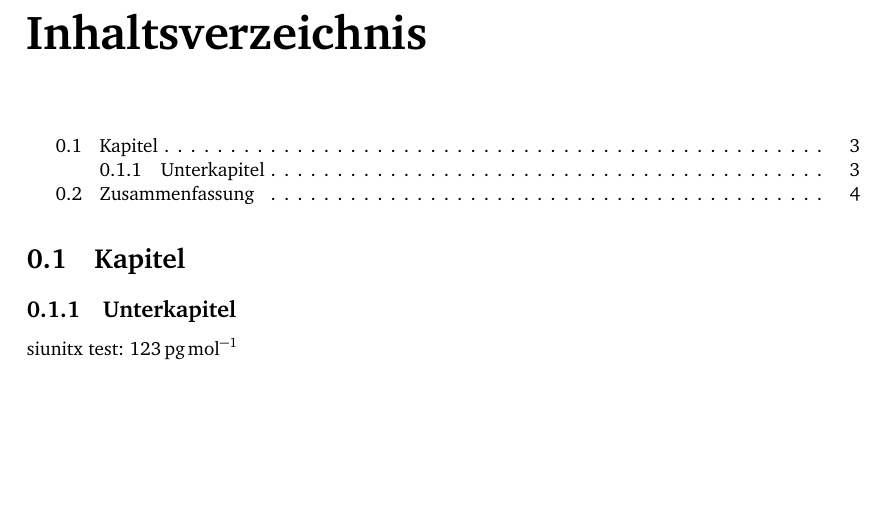
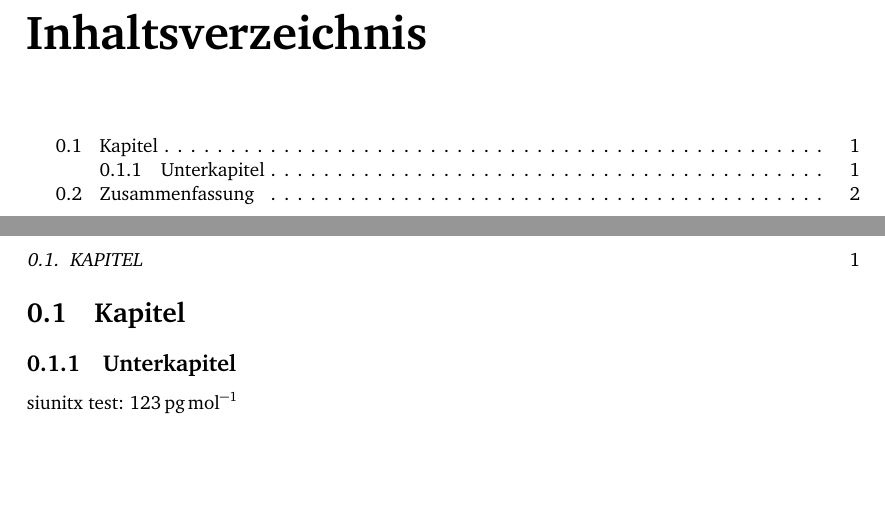
Before and after one commit to tex-med-uni-le/thesis-tex-templates, a LaTeX book (main.tex): part of page 3 of 5 before the commit and two parts of pages 2 and 3 of 5 after it, the two joined at a grey line, cut so that both start at the same text, the shorter picture padded with empty space. Compiled offline with pdfLaTeX.

Commit message:
Adds roman numerals to front matter. (Closes #5)

```diff
--- a/main.tex
+++ b/main.tex
@@ -17,6 +17,11 @@
 
 \input{config/config}
 
+
 \input{official/titelblatt_pretty}
 
+% Zeilennummer für die Inhaltsverzeichnis und Co.
+\setcounter{page}{1}
+\pagenumbering{Roman}
+
 \tableofcontents
@@ -23,4 +29,5 @@
 
+\pagenumbering{arabic}
 \section{Kapitel}
 
 \subsection{Unterkapitel}
```
Also changed, not shown: main.tex (1 more changed lines).
